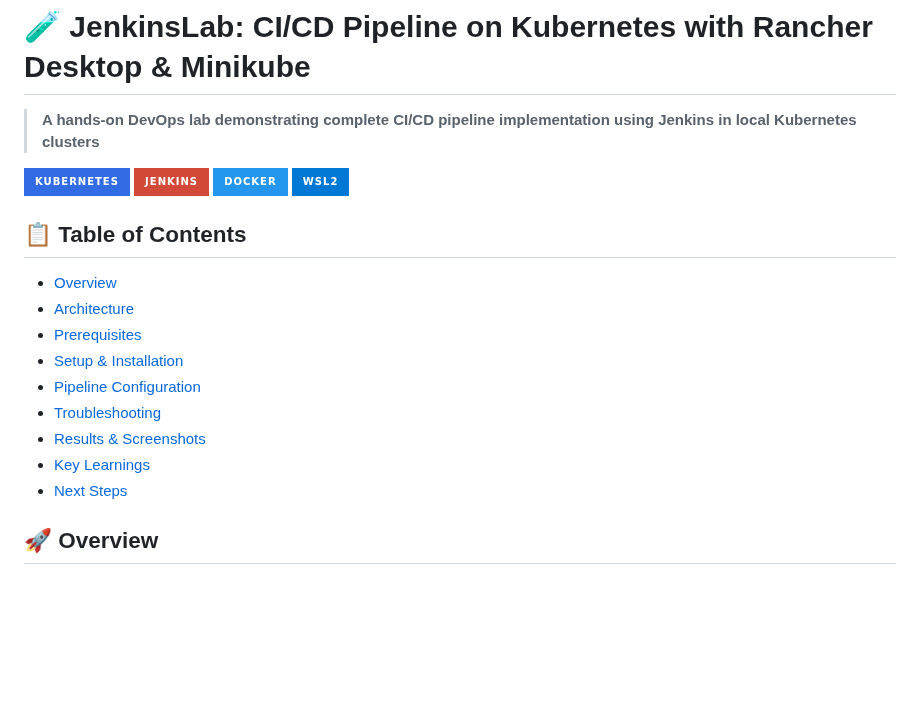
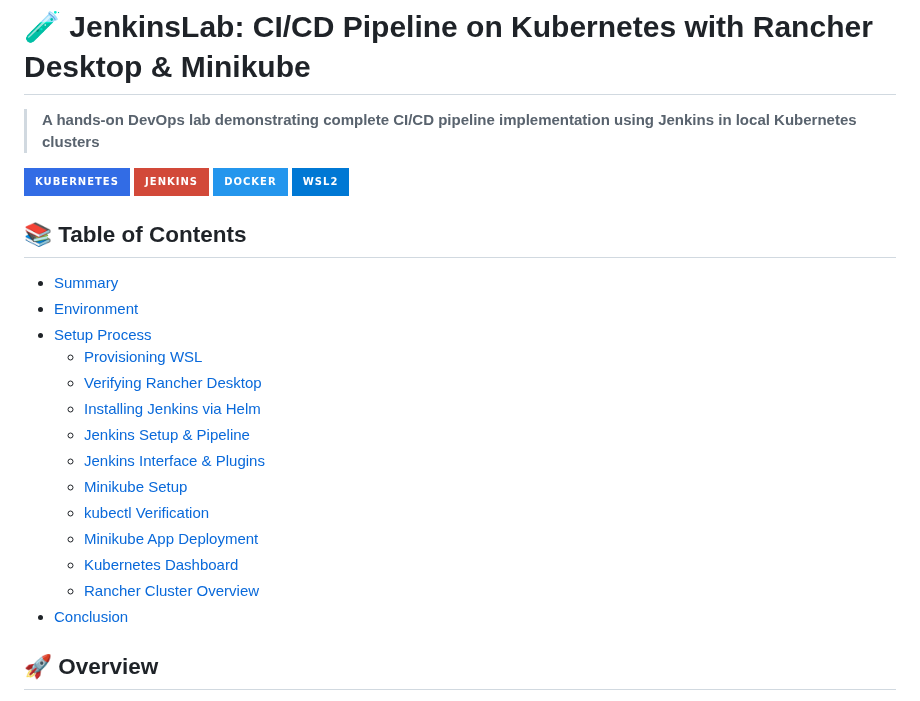
Before and after one commit to AaronG-Engineer/JenkinsLab, a Markdown page: README.md, the part around one of its changes. Rendered like a GitHub page; badges without logos; blank space fills up the shorter version.

```diff
--- a/README.md
+++ b/README.md
@@ -1,22 +1,29 @@
 # 🧪 JenkinsLab: CI/CD Pipeline on Kubernetes with Rancher Desktop & Minikube
 
 > **A hands-on DevOps lab demonstrating complete CI/CD pipeline implementation using Jenkins in local Kubernetes clusters**
+
+
 
 [![Kubernetes](https://img.shields.io/badge/Kubernetes-326CE5?style=for-the-badge&logo=kubernetes&logoColor=white)](https://kubernetes.io/)
 [![Jenkins](https://img.shields.io/badge/Jenkins-D24939?style=for-the-badge&logo=jenkins&logoColor=white)](https://jenkins.io/)
 [![Docker](https://img.shields.io/badge/Docker-2496ED?style=for-the-badge&logo=docker&logoColor=white)](https://docker.com/)
 [![WSL](https://img.shields.io/badge/WSL2-0078D4?style=for-the-badge&logo=windows&logoColor=white)](https://docs.microsoft.com/en-us/windows/wsl/)
 
-## 📋 Table of Contents
-- [Overview](#overview)
-- [Architecture](#architecture)
-- [Prerequisites](#prerequisites)
-- [Setup & Installation](#setup--installation)
-- [Pipeline Configuration](#pipeline-configuration)
-- [Troubleshooting](#troubleshooting)
-- [Results & Screenshots](#results--screenshots)
-- [Key Learnings](#key-learnings)
-- [Next Steps](#next-steps)
+## 📚 Table of Contents
+- [Summary](#-summary)
+- [Environment](#-environment)
+- [Setup Process](#-setup-process)
+  - [Provisioning WSL](#1--provisioning-wsl)
+  - [Verifying Rancher Desktop](#2--verifying-rancher-desktop)
+  - [Installing Jenkins via Helm](#3--installing-jenkins-via-helm)
+  - [Jenkins Setup & Pipeline](#4--jenkins-setup--pipeline-configuration)
+  - [Jenkins Interface & Plugins](#5--jenkins-interface--plugin-setup)
+  - [Minikube Setup](#6--minikube-setup--cluster-verification)
+  - [kubectl Verification](#7--kubectl-setup--pod-verification)
+  - [Minikube App Deployment](#8--minikube-app-deployment)
+  - [Kubernetes Dashboard](#9--kubernetes-dashboard-views)
+  - [Rancher Cluster Overview](#10--bonus-rancher-cluster-overview)
+- [Conclusion](#-conclusion)
 
 ## 🚀 Overview
 
```
Also changed, not shown: other parts of README.md (+9 -0 lines).
